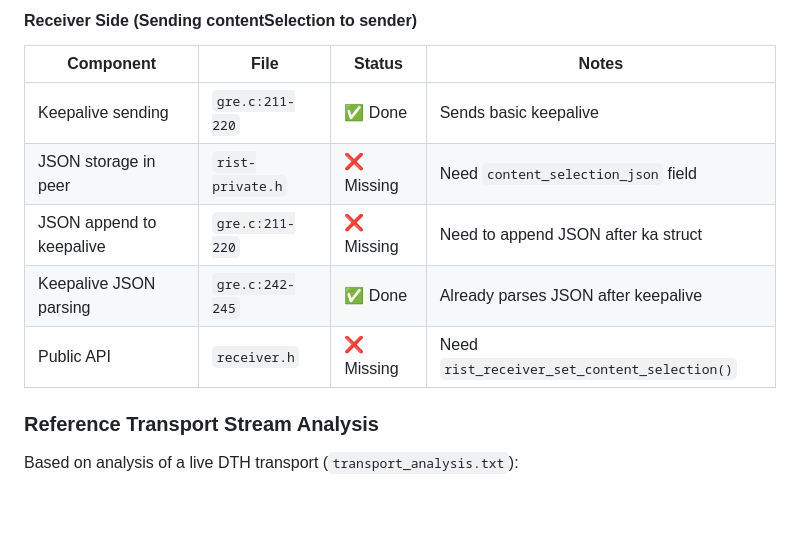
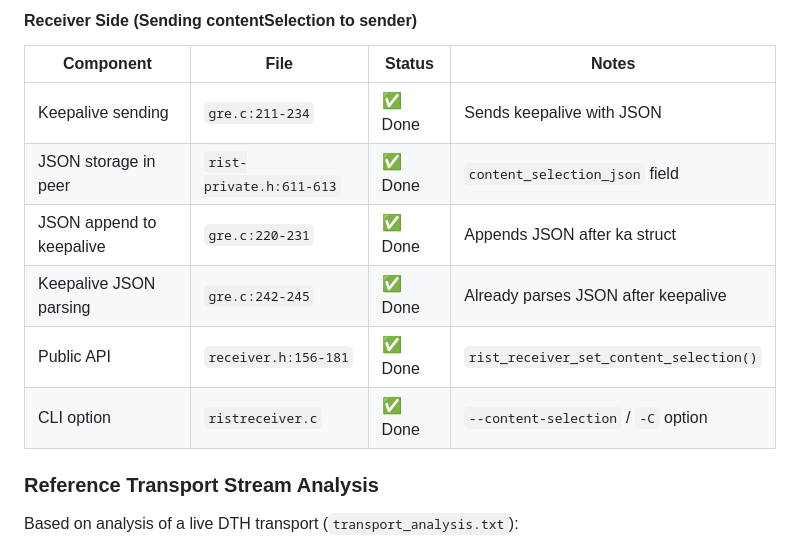
Before and after one commit to caritechsolutions/ristSTB, a Markdown page: README.md, the part around one of its changes. Drawn GitHub-style; blank space fills up the shorter version.

```diff
--- a/README.md
+++ b/README.md
@@ -360,11 +360,12 @@ Additionally, for DVB compliance:
 
 | Component | File | Status | Notes |
 |-----------|------|--------|-------|
-| Keepalive sending | `gre.c:211-220` | ✅ Done | Sends basic keepalive |
-| JSON storage in peer | `rist-private.h` | ❌ Missing | Need `content_selection_json` field |
-| JSON append to keepalive | `gre.c:211-220` | ❌ Missing | Need to append JSON after ka struct |
+| Keepalive sending | `gre.c:211-234` | ✅ Done | Sends keepalive with JSON |
+| JSON storage in peer | `rist-private.h:611-613` | ✅ Done | `content_selection_json` field |
+| JSON append to keepalive | `gre.c:220-231` | ✅ Done | Appends JSON after ka struct |
 | Keepalive JSON parsing | `gre.c:242-245` | ✅ Done | Already parses JSON after keepalive |
-| Public API | `receiver.h` | ❌ Missing | Need `rist_receiver_set_content_selection()` |
+| Public API | `receiver.h:156-181` | ✅ Done | `rist_receiver_set_content_selection()` |
+| CLI option | `ristreceiver.c` | ✅ Done | `--content-selection` / `-C` option |
 
 ### Reference Transport Stream Analysis
 
```
Also changed, not shown: other parts of README.md (+53 -128 lines).
